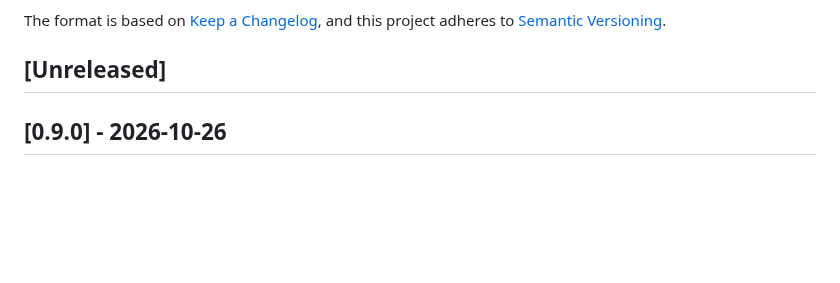
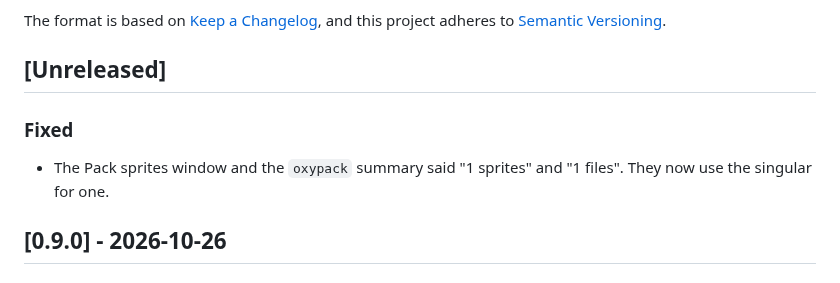
Before and after one commit to crisprintsstuff/oxypixel, a Markdown page: CHANGELOG.md, the part around the change. Rendered like a GitHub page; blank space fills up the shorter version.

```diff
--- a/CHANGELOG.md
+++ b/CHANGELOG.md
@@ -6,6 +6,10 @@ The format is based on [Keep a Changelog](https://keepachangelog.com/en/1.1.0/),
 and this project adheres to [Semantic Versioning](https://semver.org/spec/v2.0.0.html).
 
 ## [Unreleased]
+
+### Fixed
+
+- The Pack sprites window and the `oxypack` summary said "1 sprites" and "1 files". They now use the singular for one.
 
 ## [0.9.0] - 2026-10-26
 
```
Also changed, not shown: README.md (+1 -1 lines), docs/images/pack.png, 4 other files.
